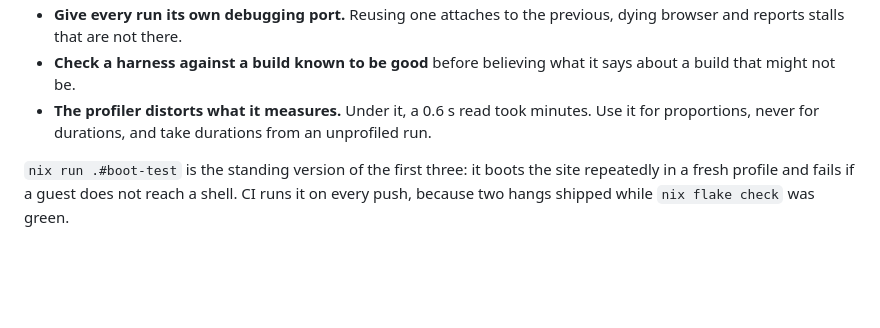
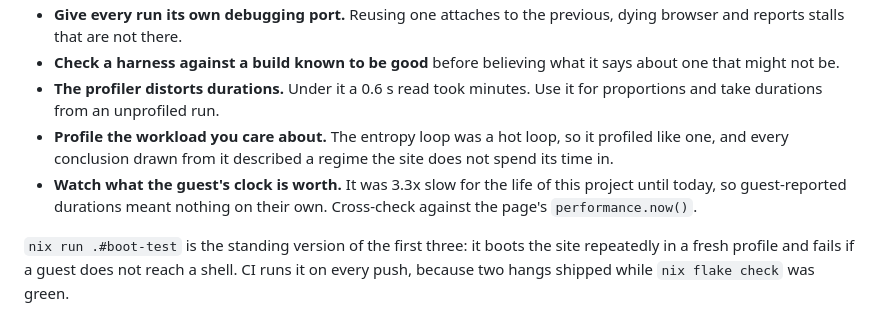
Before and after one commit to fzakaria/trynix, a Markdown page: docs/performance.md, the part around one of its changes. Rendered like a GitHub page; blank space fills up the shorter version.

```diff
--- a/docs/performance.md
+++ b/docs/performance.md
@@ -124,10 +209,17 @@ Four ways these measurements went wrong before they went right:
 - **Give every run its own debugging port.** Reusing one attaches to the
   previous, dying browser and reports stalls that are not there.
 - **Check a harness against a build known to be good** before believing
-  what it says about a build that might not be.
-- **The profiler distorts what it measures.** Under it, a 0.6 s read
-  took minutes. Use it for proportions, never for durations, and take
-  durations from an unprofiled run.
+  what it says about one that might not be.
+- **The profiler distorts durations.** Under it a 0.6 s read took
+  minutes. Use it for proportions and take durations from an unprofiled
+  run.
+- **Profile the workload you care about.** The entropy loop was a hot
+  loop, so it profiled like one, and every conclusion drawn from it
+  described a regime the site does not spend its time in.
+- **Watch what the guest's clock is worth.** It was 3.3x slow for the
+  life of this project until today, so guest-reported durations meant
+  nothing on their own. Cross-check against the page's
+  `performance.now()`.
 
 `nix run .#boot-test` is the standing version of the first three: it
 boots the site repeatedly in a fresh profile and fails if a guest does
```
Also changed, not shown: other parts of docs/performance.md (+178 -93 lines).
